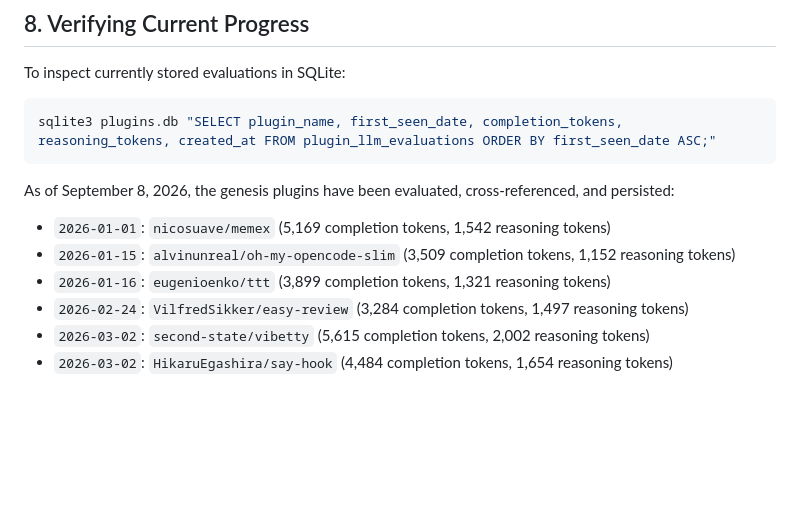
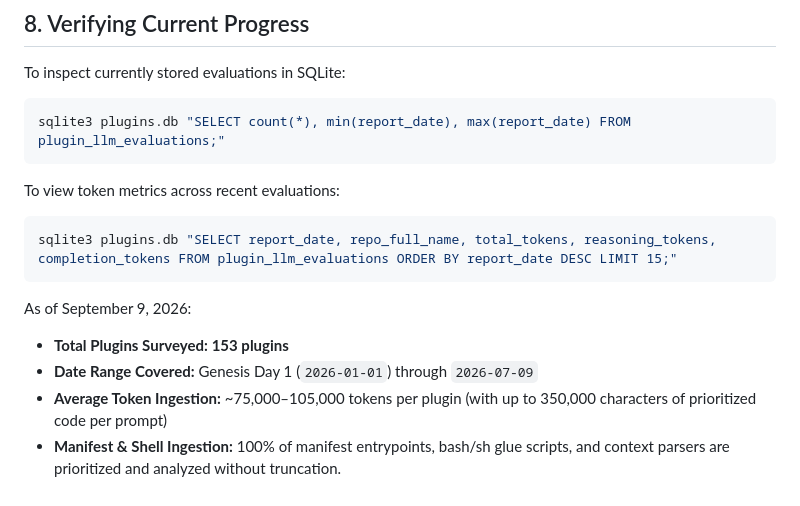
Before and after one commit to timmaffett/herdr_plugin_survey, a Markdown page: AI_CODE_SURVEY.md, the part around one of its changes. GitHub-like rendering; blank space fills up the shorter version.

````diff
--- a/AI_CODE_SURVEY.md
+++ b/AI_CODE_SURVEY.md
@@ -223,13 +261,16 @@ Located alongside the date picker in the sticky toolbar:
 
 To inspect currently stored evaluations in SQLite:
 ```bash
-sqlite3 plugins.db "SELECT plugin_name, first_seen_date, completion_tokens, reasoning_tokens, created_at FROM plugin_llm_evaluations ORDER BY first_seen_date ASC;"
+sqlite3 plugins.db "SELECT count(*), min(report_date), max(report_date) FROM plugin_llm_evaluations;"
 ```
 
-As of September 8, 2026, the genesis plugins have been evaluated, cross-referenced, and persisted:
-- `2026-01-01`: `nicosuave/memex` (5,169 completion tokens, 1,542 reasoning tokens)
-- `2026-01-15`: `alvinunreal/oh-my-opencode-slim` (3,509 completion tokens, 1,152 reasoning tokens)
-- `2026-01-16`: `eugenioenko/ttt` (3,899 completion tokens, 1,321 reasoning tokens)
-- `2026-02-24`: `VilfredSikker/easy-review` (3,284 completion tokens, 1,497 reasoning tokens)
-- `2026-03-02`: `second-state/vibetty` (5,615 completion tokens, 2,002 reasoning tokens)
-- `2026-03-02`: `HikaruEgashira/say-hook` (4,484 completion tokens, 1,654 reasoning tokens)
+To view token metrics across recent evaluations:
+```bash
+sqlite3 plugins.db "SELECT report_date, repo_full_name, total_tokens, reasoning_tokens, completion_tokens FROM plugin_llm_evaluations ORDER BY report_date DESC LIMIT 15;"
+```
+
+As of September 9, 2026:
+- **Total Plugins Surveyed:** **153 plugins**
+- **Date Range Covered:** Genesis Day 1 (`2026-01-01`) through `2026-07-09`
+- **Average Token Ingestion:** ~75,000–105,000 tokens per plugin (with up to 350,000 characters of prioritized code per prompt)
+- **Manifest & Shell Ingestion:** 100% of manifest entrypoints, bash/sh glue scripts, and context parsers are prioritized and analyzed without truncation.
````
Also changed, not shown: other parts of AI_CODE_SURVEY.md (+69 -31 lines).
